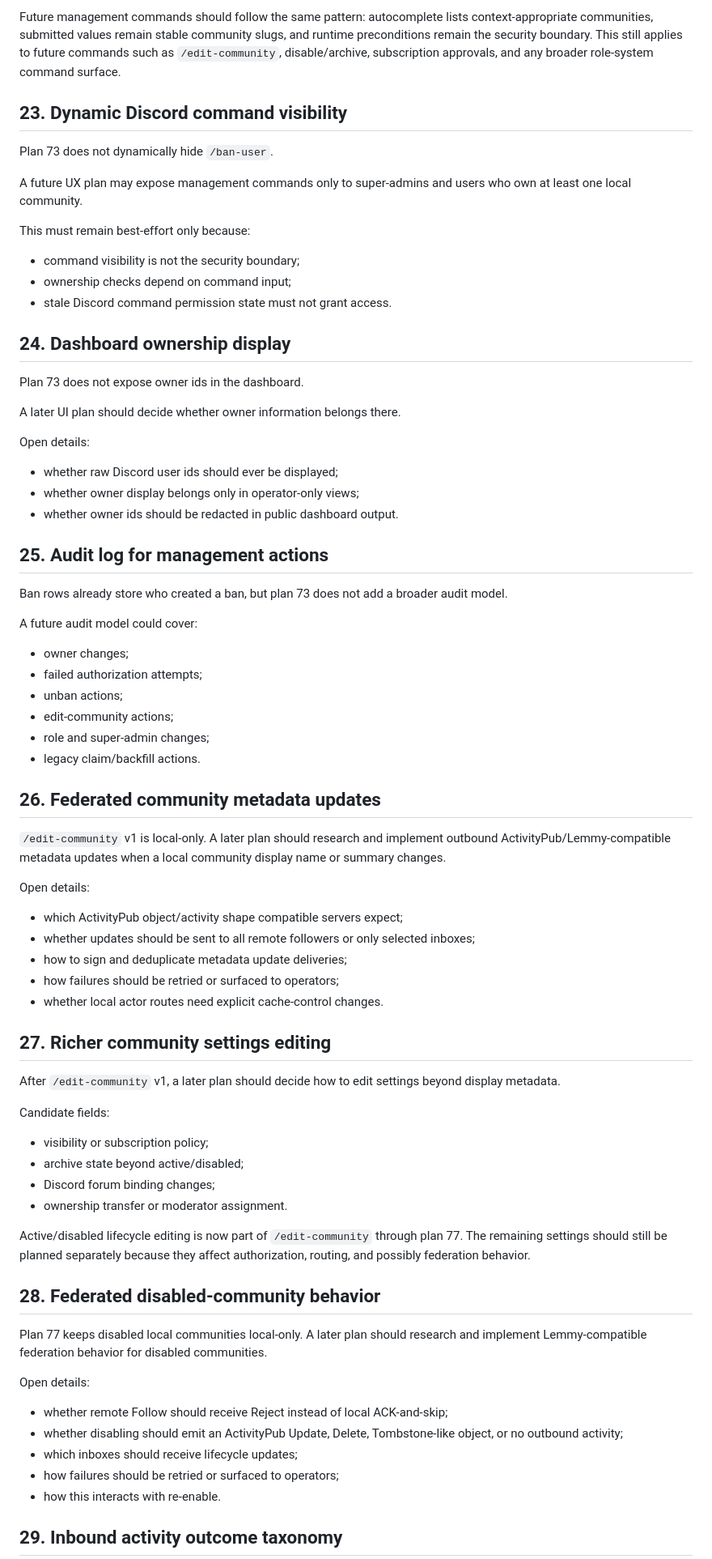
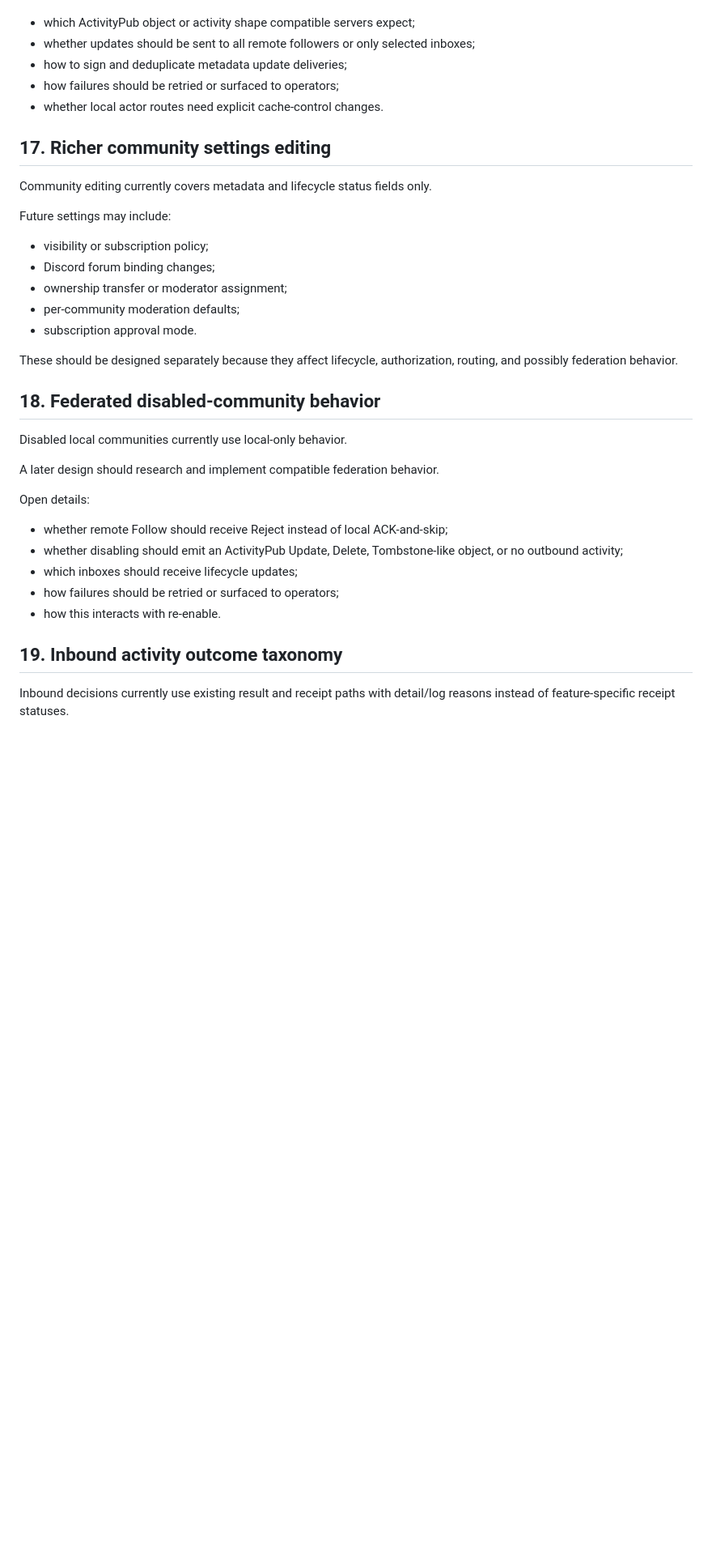
Before and after one commit to denikryt/discord-fediverse-bridge, a Markdown page: dev/future_tasks.md, the part around one of its changes. Shown at 81% size. Rendered like a GitHub page; blank space fills up the shorter version.

```diff
--- a/dev/future_tasks.md
+++ b/dev/future_tasks.md
@@ -270,70 +205,28 @@ Status: moderation command autocomplete is implemented by plans 74 and 75.
-Future management commands should follow the same pattern: autocomplete lists context-appropriate communities, submitted values remain stable community slugs, and runtime preconditions remain the security boundary. This still applies to future commands such as `/edit-community`, disable/archive, subscription approvals, and any broader role-system command surface.
-
-## 23. Dynamic Discord command visibility
-
-Plan 73 does not dynamically hide `/ban-user`.
-
-A future UX plan may expose management commands only to super-admins and users who own at least one local community.
-
-This must remain best-effort only because:
-
-- command visibility is not the security boundary;
-- ownership checks depend on command input;
-- stale Discord command permission state must not grant access.
-
-## 24. Dashboard ownership display
-
-Plan 73 does not expose owner ids in the dashboard.
-
-A later UI plan should decide whether owner information belongs there.
-
-Open details:
-
-- whether raw Discord user ids should ever be displayed;
-- whether owner display belongs only in operator-only views;
-- whether owner ids should be redacted in public dashboard output.
-
-## 25. Audit log for management actions
-
-Ban rows already store who created a ban, but plan 73 does not add a broader audit model.
-
-A future audit model could cover:
-
-- owner changes;
-- failed authorization attempts;
-- unban actions;
-- edit-community actions;
-- role and super-admin changes;
-- legacy claim/backfill actions.
-
-## 26. Federated community metadata updates
-
-`/edit-community` v1 is local-only. A later plan should research and implement outbound ActivityPub/Lemmy-compatible metadata updates when a local community display name or summary changes.
-
-Open details:
-
-- which ActivityPub object/activity shape compatible servers expect;
+- which ActivityPub object or activity shape compatible servers expect;
 - whether updates should be sent to all remote followers or only selected inboxes;
 - how to sign and deduplicate metadata update deliveries;
 - how failures should be retried or surfaced to operators;
 - whether local actor routes need explicit cache-control changes.
 
-## 27. Richer community settings editing
+## 17. Richer community settings editing
 
-After `/edit-community` v1, a later plan should decide how to edit settings beyond display metadata.
+Community editing currently covers metadata and lifecycle status fields only.
 
-Candidate fields:
+Future settings may include:
 
 - visibility or subscription policy;
-- archive state beyond active/disabled;
 - Discord forum binding changes;
-- ownership transfer or moderator assignment.
+- ownership transfer or moderator assignment;
+- per-community moderation defaults;
+- subscription approval mode.
 
-Active/disabled lifecycle editing is now part of `/edit-community` through plan 77. The remaining settings should still be planned separately because they affect authorization, routing, and possibly federation behavior.
+These should be designed separately because they affect lifecycle, authorization, routing, and possibly federation behavior.
 
-## 28. Federated disabled-community behavior
+## 18. Federated disabled-community behavior
 
-Plan 77 keeps disabled local communities local-only. A later plan should research and implement Lemmy-compatible federation behavior for disabled communities.
+Disabled local communities currently use local-only behavior.
+
+A later design should research and implement compatible federation behavior.
 
 Open details:
 
@@ -343,6 +236,7 @@ Open details:
 - how failures should be retried or surfaced to operators;
 - how this interacts with re-enable.
 
+## 19. Inbound activity outcome taxonomy
 
-## 29. Inbound activity outcome taxonomy
+Inbound decisions currently use existing result and receipt paths with detail/log reasons instead of feature-specific receipt statuses.
 
```
Also changed, not shown: other parts of dev/future_tasks.md (+112 -173 lines), AGENTS.md (+9 -0 lines).
